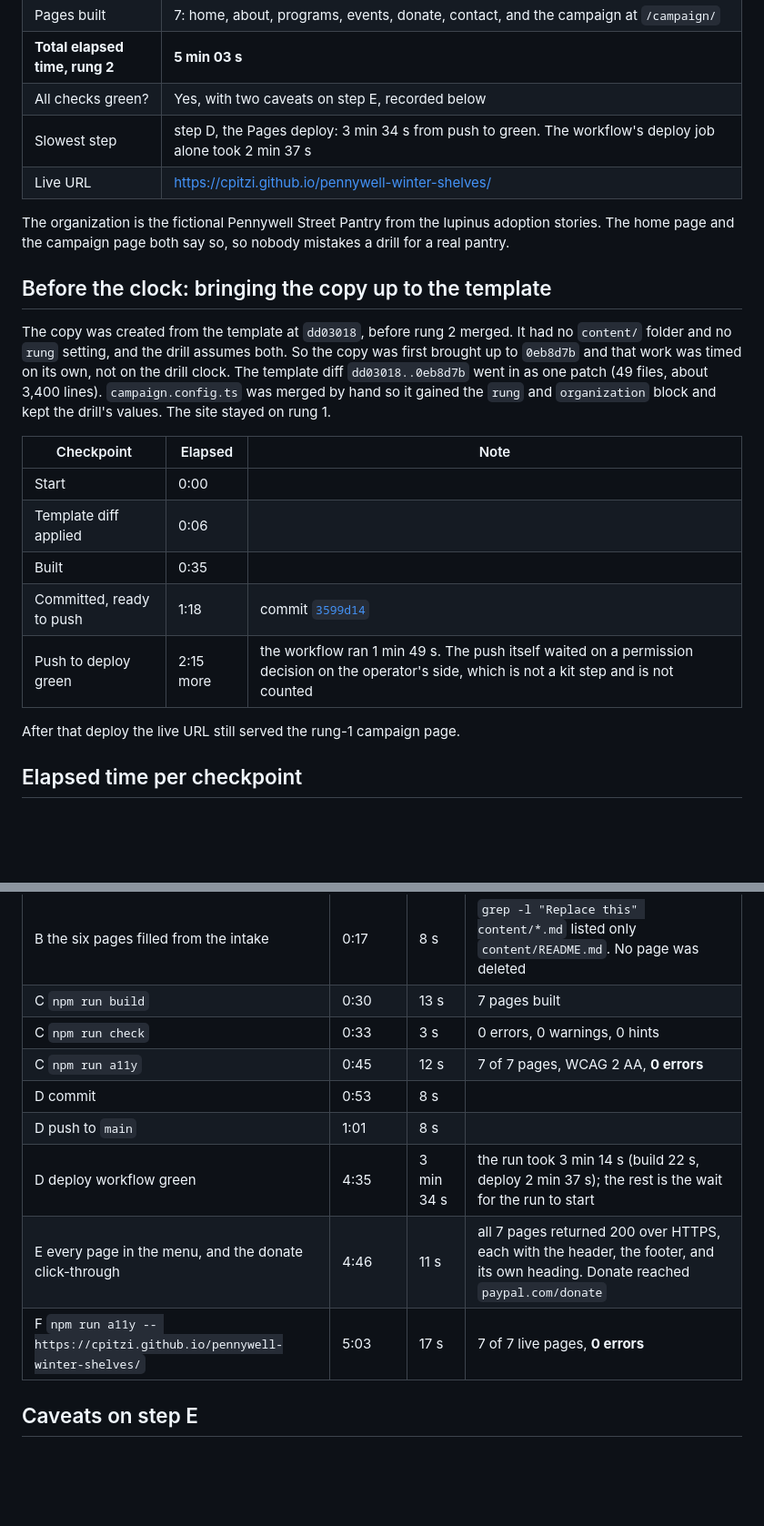
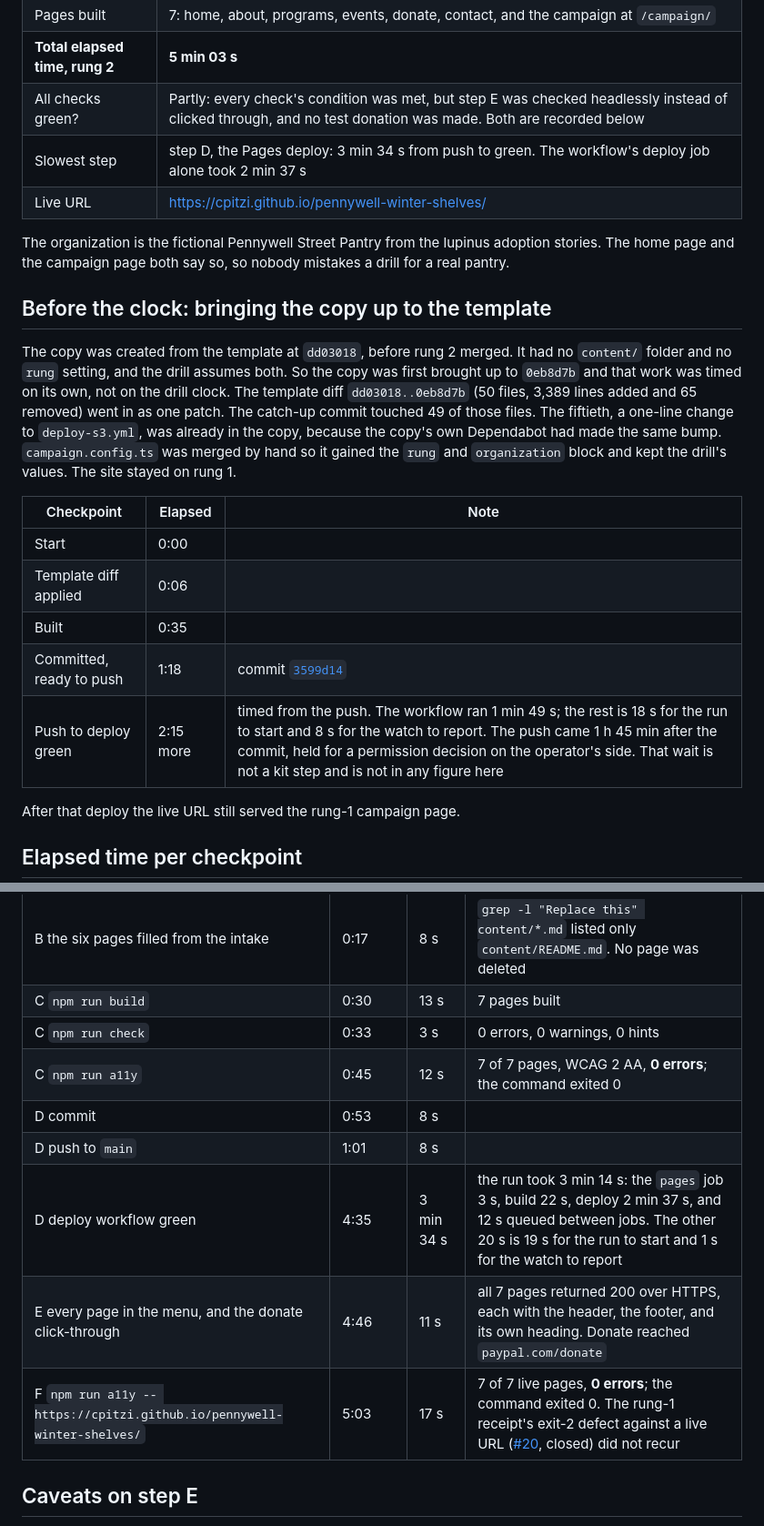
Before and after one commit to lentago/monarda, a Markdown page: receipts/2026-11-04-agent-run-rung-2.md, 2 parts joined by grey strips. Shown at 91% size. Rendered like a GitHub page; blank space fills up the shorter version.

Commit message:
receipts: answer the review on the rung-2 receipt
Co-Authored-By: Claude Opus 5.5 <noreply@anthropic.com>
Claude-Session: https://claude.ai/code/session_01SjEL1JgC33r8ZbdFn79pAS

```diff
--- a/receipts/2026-11-04-agent-run-rung-2.md
+++ b/receipts/2026-11-04-agent-run-rung-2.md
@@ -16,7 +16,7 @@ tracked in [#39](https://github.com/lentago/monarda/issues/39).
 | Deploy target | GitHub Pages (project site, `base: "/pennywell-winter-shelves/"`) |
 | Pages built | 7: home, about, programs, events, donate, contact, and the campaign at `/campaign/` |
 | **Total elapsed time, rung 2** | **5 min 03 s** |
-| All checks green? | Yes, with two caveats on step E, recorded below |
+| All checks green? | Partly: every check's condition was met, but step E was checked headlessly instead of clicked through, and no test donation was made. Both are recorded below |
 | Slowest step | step D, the Pages deploy: 3 min 34 s from push to green. The workflow's deploy job alone took 2 min 37 s |
 | Live URL | https://cpitzi.github.io/pennywell-winter-shelves/ |
 
@@ -29,10 +29,12 @@ mistakes a drill for a real pantry.
 The copy was created from the template at `dd03018`, before rung 2 merged. It
 had no `content/` folder and no `rung` setting, and the drill assumes both. So
 the copy was first brought up to `0eb8d7b` and that work was timed on its own,
-not on the drill clock. The template diff `dd03018..0eb8d7b` went in as one
-patch (49 files, about 3,400 lines). `campaign.config.ts` was merged by hand so
-it gained the `rung` and `organization` block and kept the drill's values. The
-site stayed on rung 1.
+not on the drill clock. The template diff `dd03018..0eb8d7b` (50 files, 3,389
+lines added and 65 removed) went in as one patch. The catch-up commit touched
+49 of those files. The fiftieth, a one-line change to `deploy-s3.yml`, was
+already in the copy, because the copy's own Dependabot had made the same bump.
+`campaign.config.ts` was merged by hand so it gained the `rung` and
+`organization` block and kept the drill's values. The site stayed on rung 1.
 
 | Checkpoint | Elapsed | Note |
 |---|---|---|
@@ -40,7 +42,7 @@ site stayed on rung 1.
 | Template diff applied | 0:06 | |
 | Built | 0:35 | |
 | Committed, ready to push | 1:18 | commit [`3599d14`](https://github.com/cpitzi/pennywell-winter-shelves/commit/3599d14) |
-| Push to deploy green | 2:15 more | the workflow ran 1 min 49 s. The push itself waited on a permission decision on the operator's side, which is not a kit step and is not counted |
+| Push to deploy green | 2:15 more | timed from the push. The workflow ran 1 min 49 s; the rest is 18 s for the run to start and 8 s for the watch to report. The push came 1 h 45 min after the commit, held for a permission decision on the operator's side. That wait is not a kit step and is not in any figure here |
 
 After that deploy the live URL still served the rung-1 campaign page.
 
@@ -53,12 +55,12 @@ After that deploy the live URL still served the rung-1 campaign page.
 | B the six pages filled from the intake | 0:17 | 8 s | `grep -l "Replace this" content/*.md` listed only `content/README.md`. No page was deleted |
 | C `npm run build` | 0:30 | 13 s | 7 pages built |
 | C `npm run check` | 0:33 | 3 s | 0 errors, 0 warnings, 0 hints |
-| C `npm run a11y` | 0:45 | 12 s | 7 of 7 pages, WCAG 2 AA, **0 errors** |
+| C `npm run a11y` | 0:45 | 12 s | 7 of 7 pages, WCAG 2 AA, **0 errors**; the command exited 0 |
 | D commit | 0:53 | 8 s | |
 | D push to `main` | 1:01 | 8 s | |
-| D deploy workflow green | 4:35 | 3 min 34 s | the run took 3 min 14 s (build 22 s, deploy 2 min 37 s); the rest is the wait for the run to start |
+| D deploy workflow green | 4:35 | 3 min 34 s | the run took 3 min 14 s: the `pages` job 3 s, build 22 s, deploy 2 min 37 s, and 12 s queued between jobs. The other 20 s is 19 s for the run to start and 1 s for the watch to report |
 | E every page in the menu, and the donate click-through | 4:46 | 11 s | all 7 pages returned 200 over HTTPS, each with the header, the footer, and its own heading. Donate reached `paypal.com/donate` |
-| F `npm run a11y -- https://cpitzi.github.io/pennywell-winter-shelves/` | 5:03 | 17 s | 7 of 7 live pages, **0 errors** |
+| F `npm run a11y -- https://cpitzi.github.io/pennywell-winter-shelves/` | 5:03 | 17 s | 7 of 7 live pages, **0 errors**; the command exited 0. The rung-1 receipt's exit-2 defect against a live URL ([#20](https://github.com/lentago/monarda/issues/20), closed) did not recur |
 
 ## Caveats on step E
 
```
